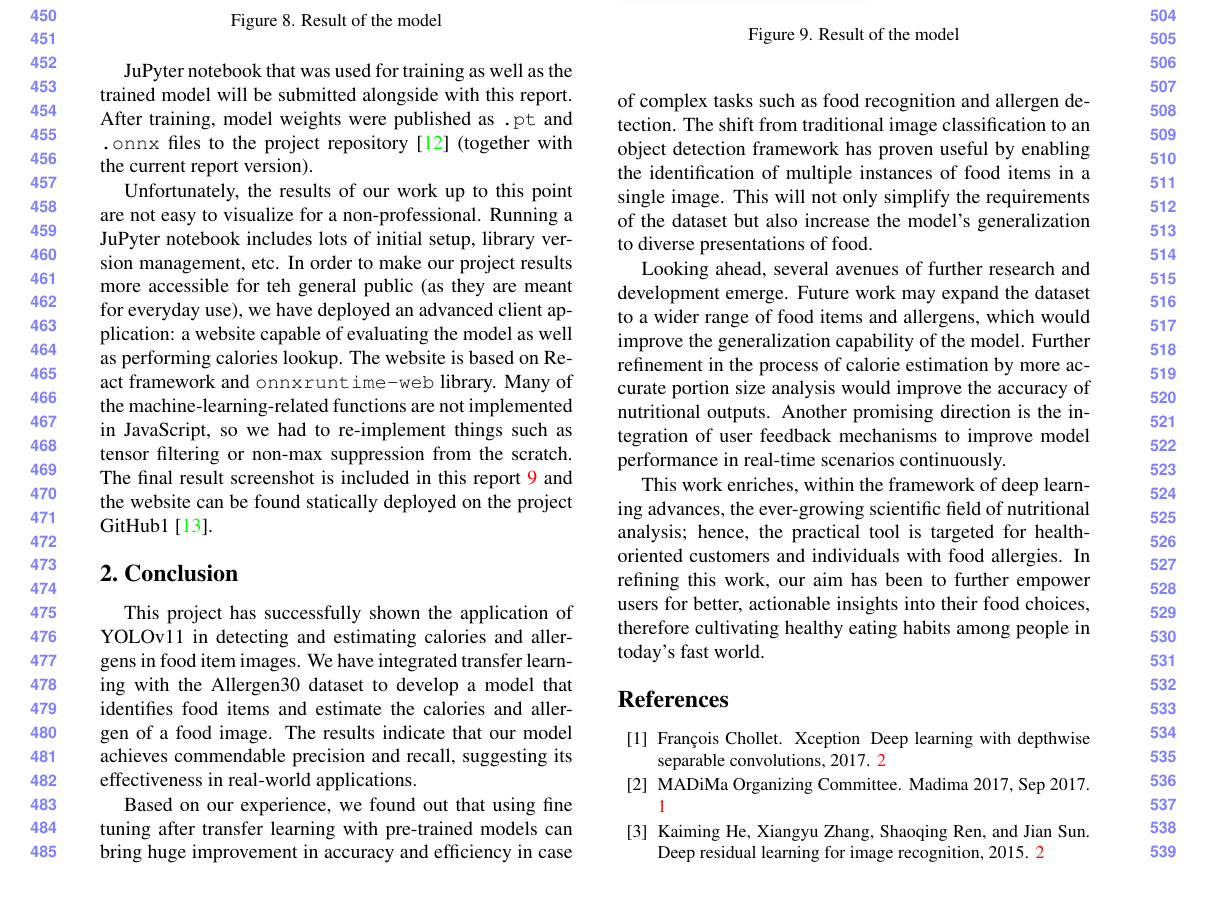
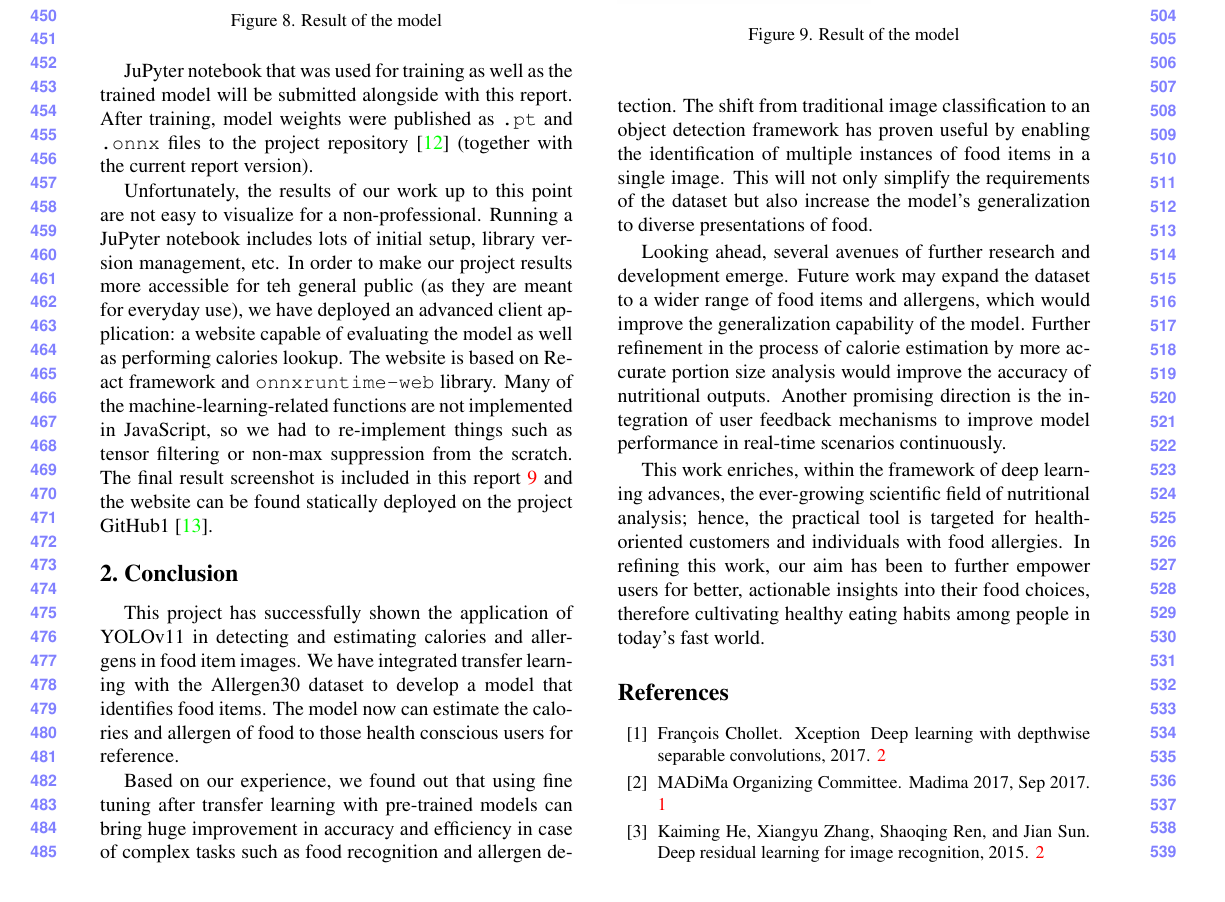
Before and after one commit to pseusys/imagine_food, a LaTeX paper (report/report.tex): part of page 5 of 6, cut so that both start at the same text. Compiled offline with pdfLaTeX.

Commit message:
concultion paragraph1 editting

```diff
--- a/report/report.tex
+++ b/report/report.tex
@@ -253,8 +253,8 @@ The final result screenshot is included in this report~\ref{advanced-client-resu
 \section{Conclusion}
 
 This project has successfully shown the application of YOLOv11 in detecting and estimating calories and allergens in food item images.
-We have integrated transfer learning with the Allergen30 dataset to develop a model that identifies food items and estimate the calories and allergen of a food image.
-The results indicate that our model achieves commendable precision and recall, suggesting its effectiveness in real-world applications.
+We have integrated transfer learning with the Allergen30 dataset to develop a model that identifies food items.
+The model now can estimate the calories and allergen of food to those health conscious users for reference.
 
 Based on our experience, we found out that using fine tuning after transfer learning with pre-trained models can bring huge improvement in accuracy and efficiency in case of complex tasks such as food recognition and allergen detection.
 The shift from traditional image classification to an object detection framework has proven useful by enabling the identification of multiple instances of food items in a single image.
```
